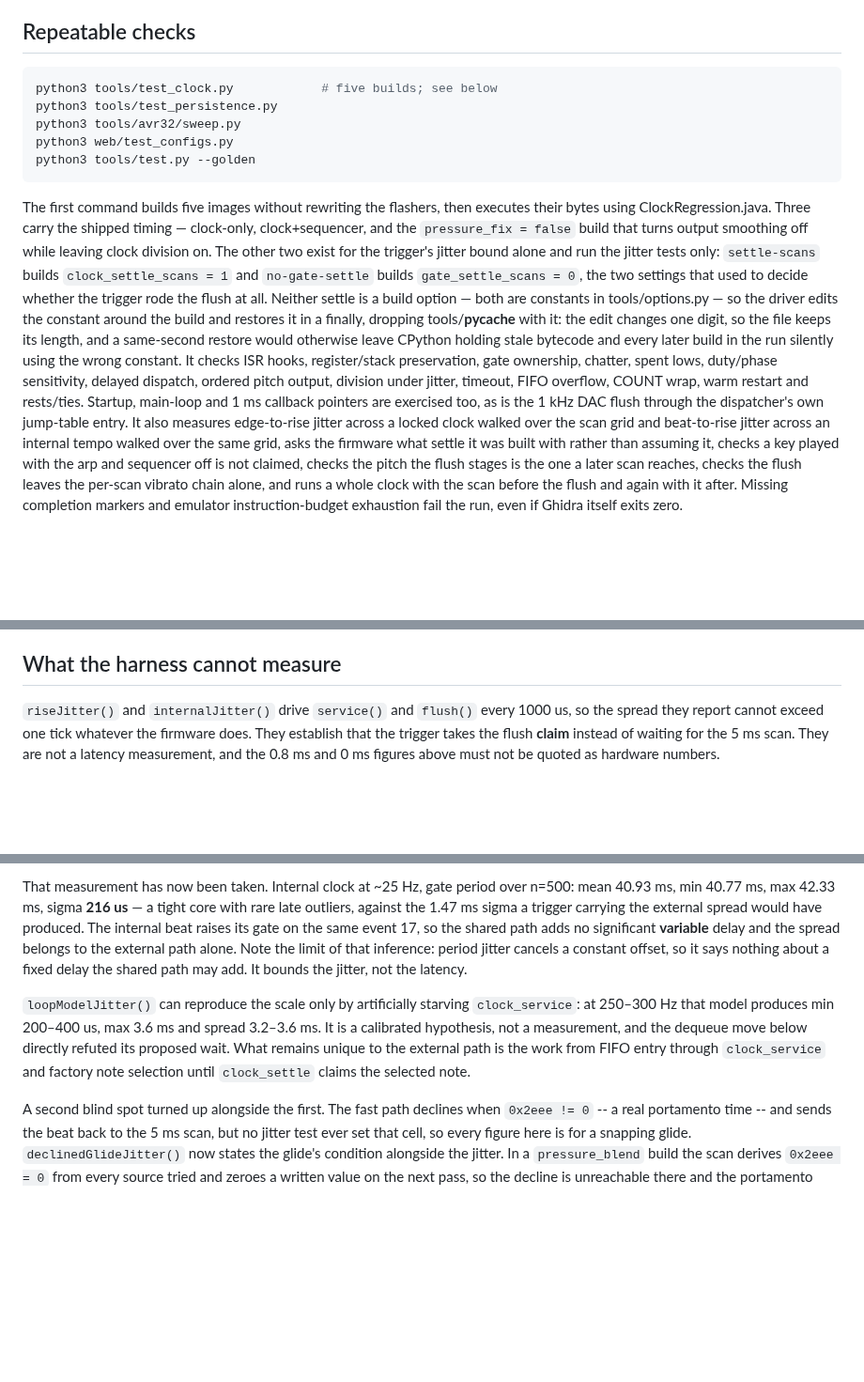
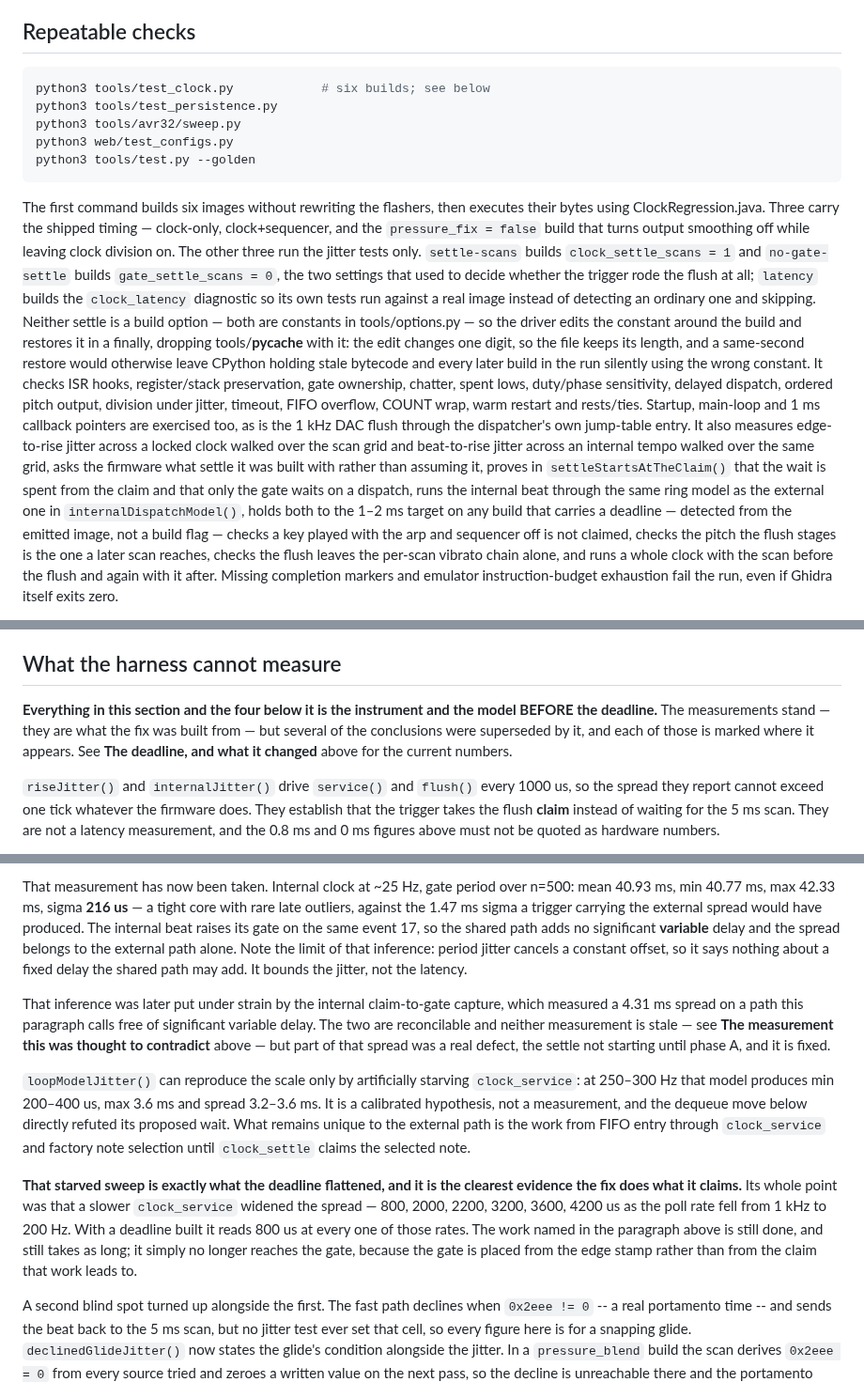
Before and after one commit to triglav-modular/218e-Rewired, a Markdown page: docs/CLOCK.md, 3 parts joined by grey strips. Shown at 94% size. Rendered like a GitHub page; blank space fills up the shorter version.

Commit message:
Mark what the deadline superseded in the clock doc
The deadline invalidated conclusions scattered through the doc's older
sections while leaving their measurements perfectly good, and a reader
arriving at those sections had no way to tell which was which. This is the
same staleness that was in clock_latency_report.py, in the accumulated
knowledge doc instead of in a tool.

"What the harness cannot measure" and the four experiment sections under it
now say once, up front, that they describe the instrument and the model
BEFORE the deadline, with the superseded conclusions marked where they
appear.

The starved-clock_service sweep gets said properly rather than merely
contradicted. Its whole point was that a slower poll widened the spread --
800/2000/2200/3200/3600/4200 us from 1 kHz down to 200 Hz -- and it now reads
800 at every rate. The work that paragraph names is still done and still
takes as long; it no longer reaches the gate. That row is the clearest
evidence the fix does what it claims, so it belongs beside the claim.

The internal gate-period paragraph concluded the shared path adds no
significant variable delay, which the 4.31 ms internal claim-to-gate capture
later put under strain. It now points at the section that reconciles them and
says plainly that part of that spread was the settle not starting until phase
A, which is fixed.

Repeatable checks said five builds; there are six. It now names the latency
build and the tests that measure the deadline, including that the 1-2 ms
target is asserted only on a build detected from the emitted image as
carrying one.

Co-Authored-By: Claude Opus 5 <noreply@anthropic.com>

````diff
--- a/docs/CLOCK.md
+++ b/docs/CLOCK.md
@@ -690,21 +690,22 @@ The period bound is what keeps it from mattering at the top of the range.
 ## Repeatable checks
 
 ```sh
-python3 tools/test_clock.py            # five builds; see below
+python3 tools/test_clock.py            # six builds; see below
 python3 tools/test_persistence.py
 python3 tools/avr32/sweep.py
 python3 web/test_configs.py
 python3 tools/test.py --golden
 ```
 
-The first command builds five images without rewriting the flashers, then
+The first command builds six images without rewriting the flashers, then
 executes their bytes using ClockRegression.java. Three carry the shipped
 timing — clock-only, clock+sequencer, and the `pressure_fix = false` build
 that turns output smoothing off while leaving clock division on. The other
-two exist for the trigger's jitter bound alone and run the jitter tests only:
-`settle-scans` builds `clock_settle_scans = 1` and `no-gate-settle` builds
-`gate_settle_scans = 0`, the two settings that used to decide whether the
-trigger rode the flush at all. Neither settle is a build option — both are
+three run the jitter tests only. `settle-scans` builds
+`clock_settle_scans = 1` and `no-gate-settle` builds `gate_settle_scans = 0`,
+the two settings that used to decide whether the trigger rode the flush at
+all; `latency` builds the `clock_latency` diagnostic so its own tests run
+against a real image instead of detecting an ordinary one and skipping. Neither settle is a build option — both are
 constants in tools/options.py — so the driver edits the constant around the
 build and restores it in a finally, dropping tools/__pycache__ with it: the
 edit changes one digit, so the file keeps its length, and a same-second
@@ -718,8 +719,12 @@ as is the 1 kHz DAC flush through the dispatcher's own jump-table entry.
 It also measures edge-to-rise jitter across a locked clock walked over the
 scan grid and beat-to-rise jitter across an internal tempo walked over the
 same grid, asks the firmware what settle it was built with rather than
-assuming it, checks a key played with the arp and sequencer off is not
-claimed, checks the pitch the flush stages is the one a later scan reaches,
+assuming it, proves in `settleStartsAtTheClaim()` that the wait is spent from
+the claim and that only the gate waits on a dispatch, runs the internal beat
+through the same ring model as the external one in `internalDispatchModel()`,
+holds both to the 1–2 ms target on any build that carries a deadline —
+detected from the emitted image, not a build flag — checks a key played with
+the arp and sequencer off is not claimed, checks the pitch the flush stages is the one a later scan reaches,
 checks the flush leaves the per-scan vibrato chain alone, and runs a whole
 clock with the scan before the flush and again with it after.
 Missing completion markers and emulator instruction-budget exhaustion fail
@@ -745,6 +750,12 @@ tempo conversion; its enable gates, raw-input conditioning, rate table lookup
 and setup/teardown execute from the firmware image.
 
 ## What the harness cannot measure
+
+**Everything in this section and the four below it is the instrument and the
+model BEFORE the deadline.** The measurements stand — they are what the fix
+was built from — but several of the conclusions were superseded by it, and
+each of those is marked where it appears. See **The deadline, and what it
+changed** above for the current numbers.
 
 `riseJitter()` and `internalJitter()` drive `service()` and `flush()` every
 1000 us, so the spread they report cannot exceed one tick whatever the
@@ -782,12 +793,28 @@ the limit of that inference: period jitter cancels a constant offset, so it
 says nothing about a fixed delay the shared path may add. It bounds the
 jitter, not the latency.
 
+That inference was later put under strain by the internal claim-to-gate
+capture, which measured a 4.31 ms spread on a path this paragraph calls free
+of significant variable delay. The two are reconcilable and neither
+measurement is stale — see **The measurement this was thought to contradict**
+above — but part of that spread was a real defect, the settle not starting
+until phase A, and it is fixed.
+
 `loopModelJitter()` can reproduce the scale only by artificially starving
 `clock_service`: at 250–300 Hz that model produces min 200–400 us, max 3.6 ms
 and spread 3.2–3.6 ms. It is a calibrated hypothesis, not a measurement, and
 the dequeue move below directly refuted its proposed wait. What remains unique
 to the external path is the work from FIFO entry through `clock_service` and
 factory note selection until `clock_settle` claims the selected note.
+
+**That starved sweep is exactly what the deadline flattened, and it is the
+clearest evidence the fix does what it claims.** Its whole point was that a
+slower `clock_service` widened the spread — 800, 2000, 2200, 3200, 3600,
+4200 us as the poll rate fell from 1 kHz to 200 Hz. With a deadline built it
+reads 800 us at every one of those rates. The work named in the paragraph
+above is still done, and still takes as long; it simply no longer reaches the
+gate, because the gate is placed from the edge stamp rather than from the
+claim that work leads to.
 
 A second blind spot turned up alongside the first. The fast path declines
 when `0x2eee != 0` -- a real portamento time -- and sends the beat back to
````
